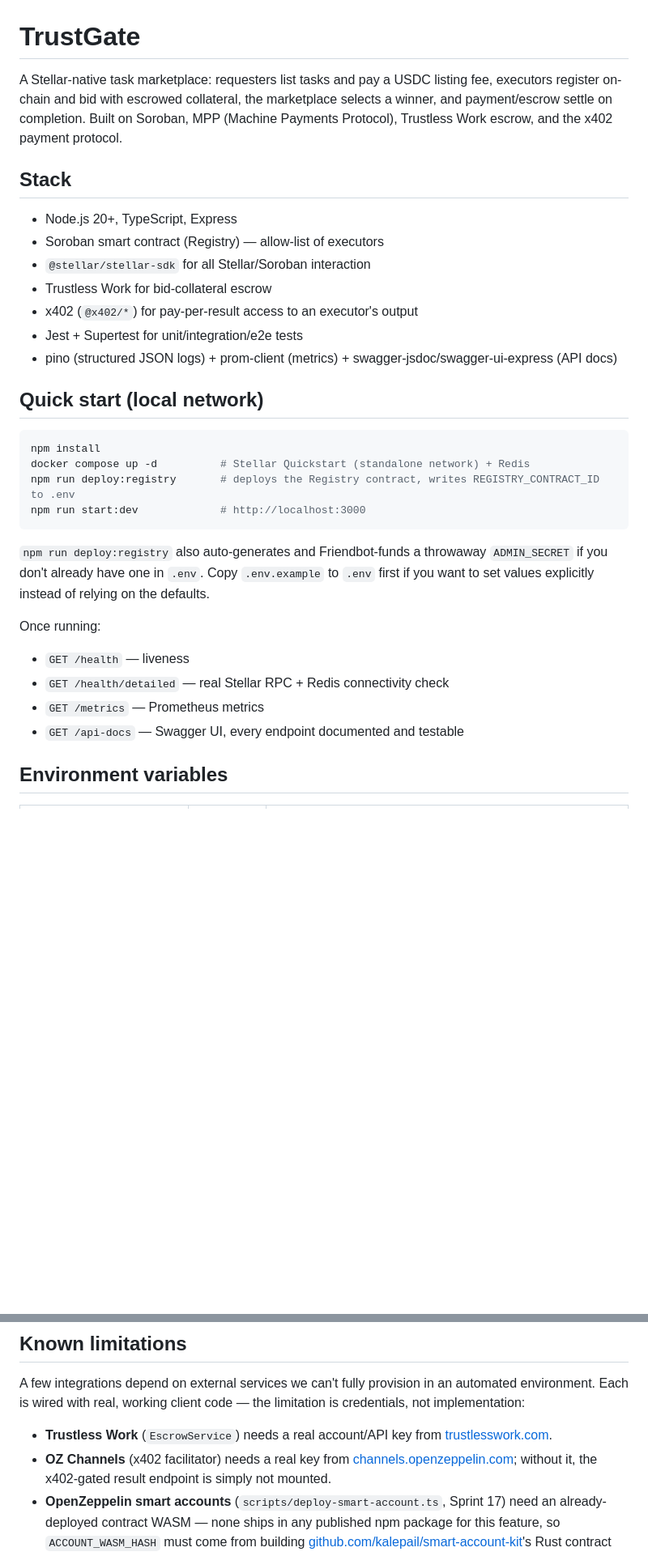
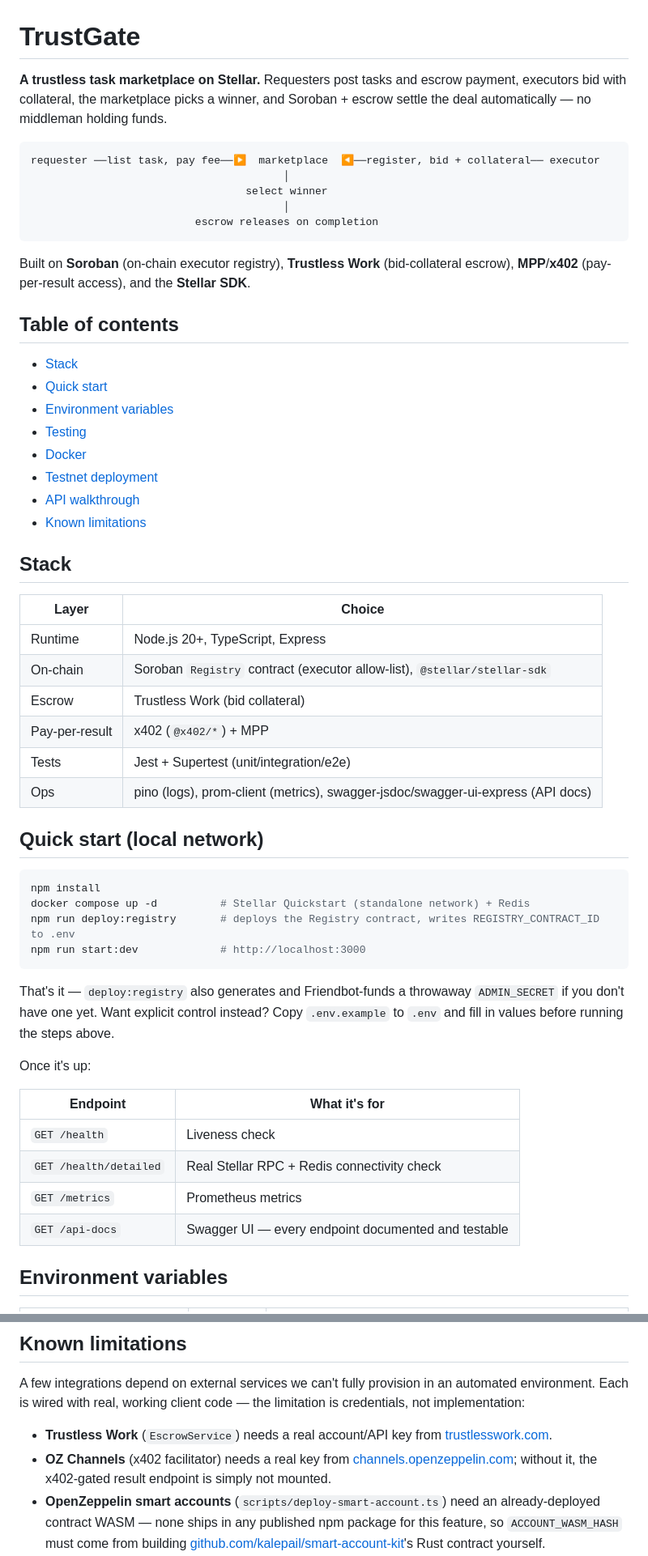
Before and after one commit to Jistriane/TrustGate, a Markdown page: README.md, 2 parts joined by grey strips. Shown at 81% size. Rendered like a GitHub page; blank space fills up the shorter version.

Commit message:
Rewrite README with a concise intro and quick-nav TOC
Leads with a two-sentence summary and a simple lifecycle diagram, and turns the stack/endpoints sections into tables so it's easier to scan before diving into the details.

````diff
--- a/README.md
+++ b/README.md
@@ -1,19 +1,41 @@
 # TrustGate
 
-A Stellar-native task marketplace: requesters list tasks and pay a USDC listing fee,
-executors register on-chain and bid with escrowed collateral, the marketplace selects a
-winner, and payment/escrow settle on completion. Built on Soroban, MPP (Machine Payments
-Protocol), Trustless Work escrow, and the x402 payment protocol.
+**A trustless task marketplace on Stellar.** Requesters post tasks and escrow payment,
+executors bid with collateral, the marketplace picks a winner, and Soroban + escrow
+settle the deal automatically — no middleman holding funds.
+
+```
+requester ──list task, pay fee──▶  marketplace  ◀──register, bid + collateral── executor
+                                        │
+                                  select winner
+                                        │
+                          escrow releases on completion
+```
+
+Built on **Soroban** (on-chain executor registry), **Trustless Work** (bid-collateral
+escrow), **MPP**/**x402** (pay-per-result access), and the **Stellar SDK**.
+
+## Table of contents
+
+- [Stack](#stack)
+- [Quick start](#quick-start-local-network)
+- [Environment variables](#environment-variables)
+- [Testing](#testing)
+- [Docker](#docker-full-stack)
+- [Testnet deployment](#running-against-real-stellar-testnet)
+- [API walkthrough](#example-full-lifecycle-via-curl)
+- [Known limitations](#known-limitations)
 
 ## Stack
 
-- Node.js 20+, TypeScript, Express
-- Soroban smart contract (Registry) — allow-list of executors
-- `@stellar/stellar-sdk` for all Stellar/Soroban interaction
-- Trustless Work for bid-collateral escrow
-- x402 (`@x402/*`) for pay-per-result access to an executor's output
-- Jest + Supertest for unit/integration/e2e tests
-- pino (structured JSON logs) + prom-client (metrics) + swagger-jsdoc/swagger-ui-express (API docs)
+| Layer | Choice |
+|---|---|
+| Runtime | Node.js 20+, TypeScript, Express |
+| On-chain | Soroban `Registry` contract (executor allow-list), `@stellar/stellar-sdk` |
+| Escrow | Trustless Work (bid collateral) |
+| Pay-per-result | x402 (`@x402/*`) + MPP |
+| Tests | Jest + Supertest (unit/integration/e2e) |
+| Ops | pino (logs), prom-client (metrics), swagger-jsdoc/swagger-ui-express (API docs) |
 
 ## Quick start (local network)
 
@@ -24,15 +46,18 @@ npm run deploy:registry       # deploys the Registry contract, writes REGISTRY_C
 npm run start:dev             # http://localhost:3000
 ```
 
-`npm run deploy:registry` also auto-generates and Friendbot-funds a throwaway `ADMIN_SECRET`
-if you don't already have one in `.env`. Copy `.env.example` to `.env` first if you want to
-set values explicitly instead of relying on the defaults.
+That's it — `deploy:registry` also generates and Friendbot-funds a throwaway
+`ADMIN_SECRET` if you don't have one yet. Want explicit control instead? Copy
+`.env.example` to `.env` and fill in values before running the steps above.
 
-Once running:
-- `GET /health` — liveness
-- `GET /health/detailed` — real Stellar RPC + Redis connectivity check
-- `GET /metrics` — Prometheus metrics
-- `GET /api-docs` — Swagger UI, every endpoint documented and testable
+Once it's up:
+
+| Endpoint | What it's for |
+|---|---|
+| `GET /health` | Liveness check |
+| `GET /health/detailed` | Real Stellar RPC + Redis connectivity check |
+| `GET /metrics` | Prometheus metrics |
+| `GET /api-docs` | Swagger UI — every endpoint documented and testable |
 
 ## Environment variables
 
@@ -135,7 +159,7 @@ not implementation:
 - **OZ Channels** (x402 facilitator) needs a real key from
   [channels.openzeppelin.com](https://channels.openzeppelin.com/testnet/gen); without it,
   the x402-gated result endpoint is simply not mounted.
-- **OpenZeppelin smart accounts** (`scripts/deploy-smart-account.ts`, Sprint 17) need an
+- **OpenZeppelin smart accounts** (`scripts/deploy-smart-account.ts`) need an
   already-deployed contract WASM — none ships in any published npm package for this
   feature, so `ACCOUNT_WASM_HASH` must come from building
   [github.com/kalepail/smart-account-kit](https://github.com/kalepail/smart-account-kit)'s
````
Also changed, not shown: other parts of README.md (+10 -11 lines).
